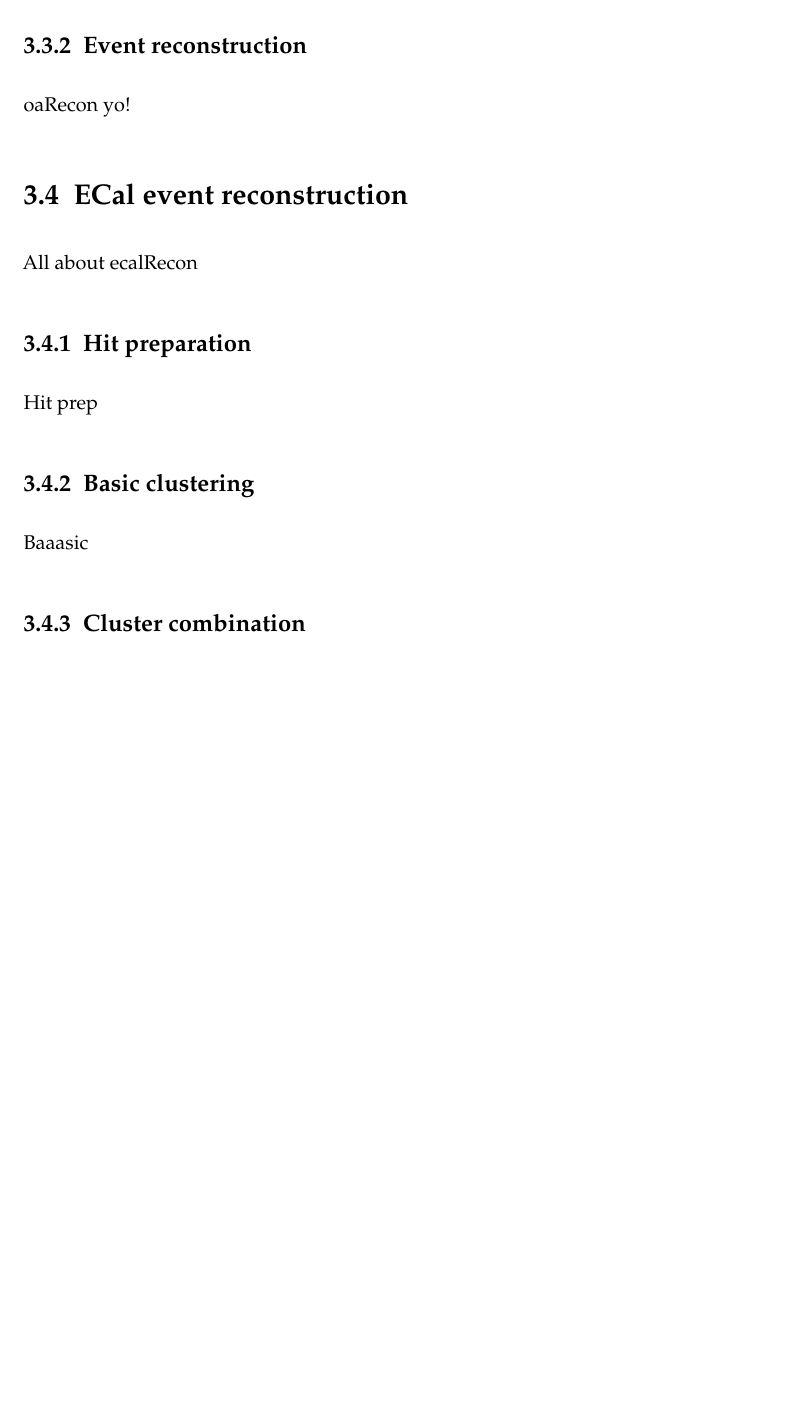
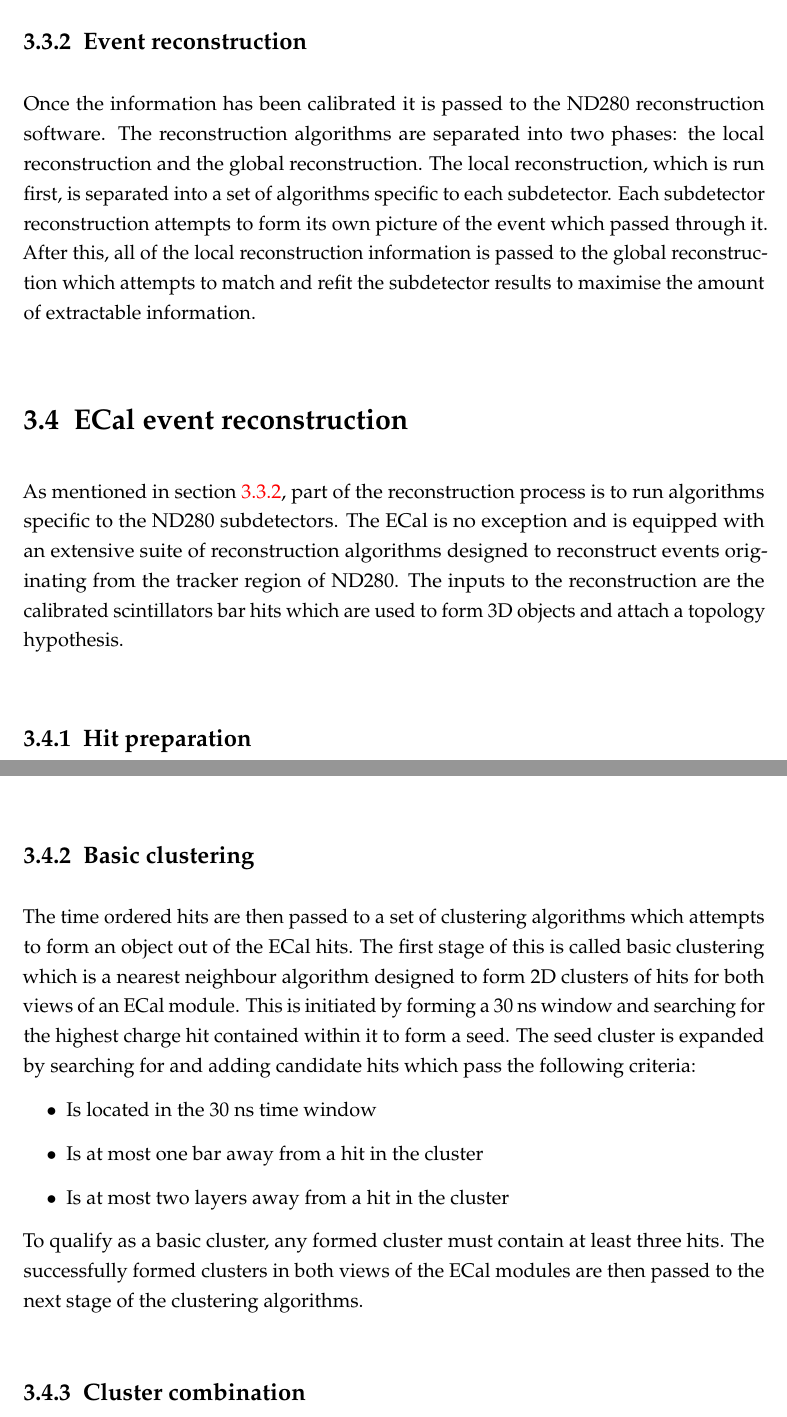
Before and after one commit to absolution1/thesis, a LaTeX thesis (thesis.tex, which reads chap3.tex): part of page 29 of 61 before the commit and two parts of pages 30 and 31 of 63 after it, the two joined at a grey line, cut so that both start at the same text, the shorter picture padded with empty space. The pictures show the PDF file thesis.pdf that the author committed with the source.

Commit message:
Add existing ECal reconstruction up to and including basic clustering

```diff
--- a/chap3.tex
+++ b/chap3.tex
@@ -59,13 +67,11 @@ The software package responsible for overseeing all aspects of the calibration s
 \subsection{Event reconstruction}
 \label{subsec:EventReconstruction}
-oaRecon yo!
-
+Once the information has been calibrated it is passed to the ND280 reconstruction software.  The reconstruction algorithms are separated into two phases: the local reconstruction and the global reconstruction.  The local reconstruction, which is run first, is separated into a set of algorithms specific to each subdetector.  Each subdetector reconstruction attempts to form its own picture of the event which passed through it.  After this, all of the local reconstruction information is passed to the global reconstruction which attempts to match and refit the subdetector results to maximise the amount of extractable information.
 
 
 \section{ECal event reconstruction}
 \label{sec:ECalEventReconstruction}
-All about ecalRecon
+As mentioned in section~\ref{subsec:EventReconstruction}, part of the reconstruction process is to run algorithms specific to the ND280 subdetectors.  The ECal is no exception and is equipped with an extensive suite of reconstruction algorithms designed to reconstruct events originating from the tracker region of ND280.  The inputs to the reconstruction are the calibrated scintillators bar hits which are used to form 3D objects and attach a topology hypothesis.
 
 \subsection{Hit preparation}
 \label{subsec:ECalHitPerparation}
-Hit prep
@@ -72,3 +81,10 @@ Hit prep
 
 \subsection{Basic clustering}
 \label{subsec:ECalBasicClustering}
+The time ordered hits are then passed to a set of clustering algorithms which attempts to form an object out of the ECal hits.  The first stage of this is called basic clustering which is a nearest neighbour algorithm designed to form 2D clusters of hits for both views of an ECal module.  This is initiated by forming a 30 ns window and searching for the highest charge hit contained within it to form a seed.  The seed cluster is expanded by searching for and adding candidate hits which pass the following criteria:
+\begin{itemize}
+  \item Is located in the 30 ns time window
+  \item Is at most one bar away from a hit in the cluster
+  \item Is at most two layers away from a hit in the cluster
+\end{itemize}
+To qualify as a basic cluster, any formed cluster must contain at least three hits.  The successfully formed clusters in both views of the ECal modules are then passed to the next stage of the clustering algorithms.
```
Also changed, not shown: thesis.pdf, chap3.tex (16 more changed lines), 4 other files.
